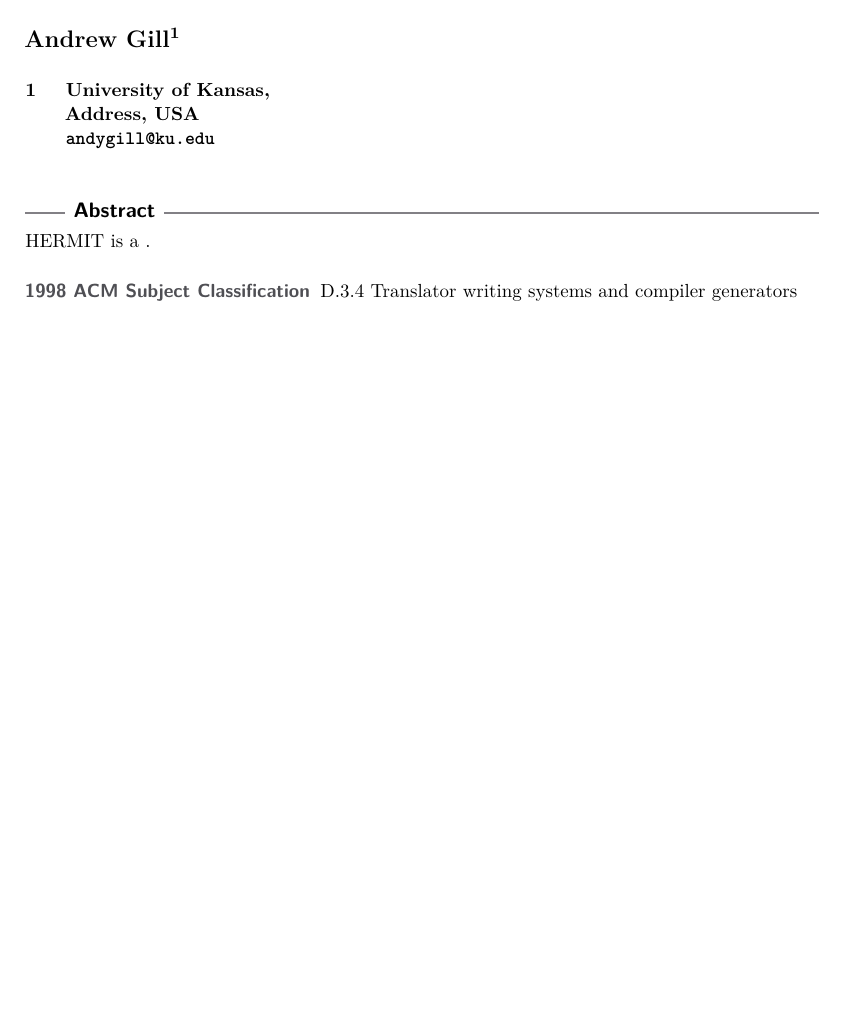
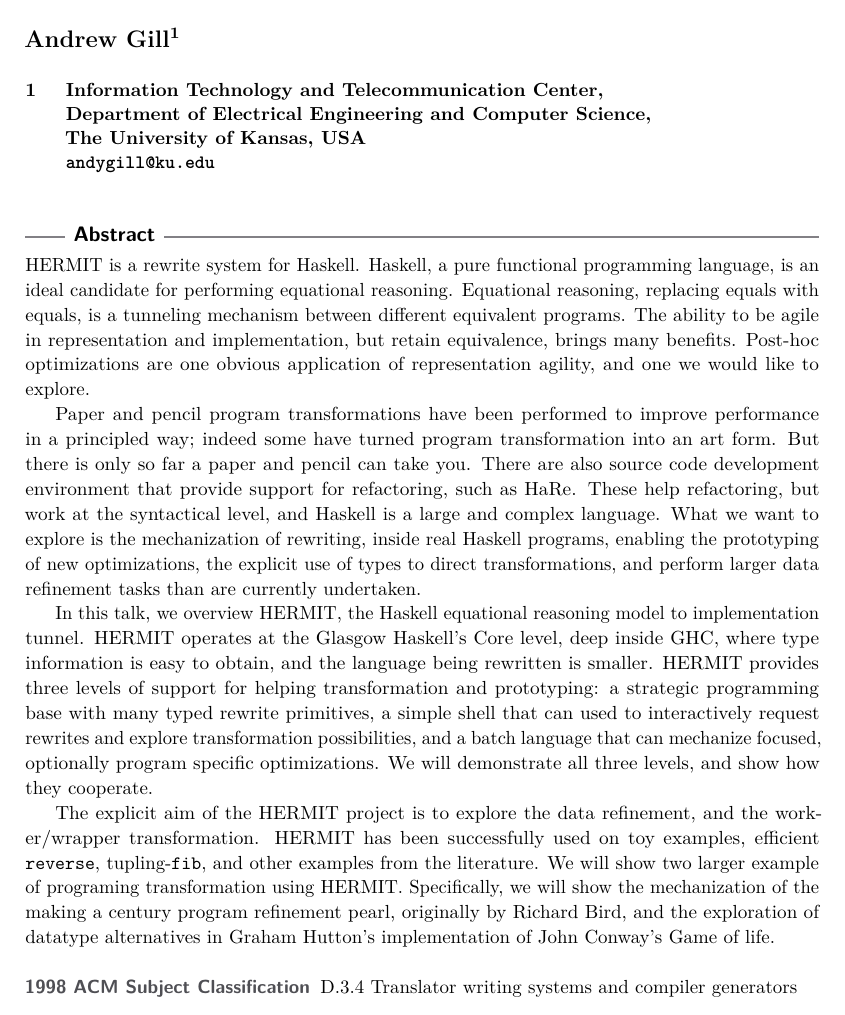
Before and after one commit to andygill/WPTE14, a LaTeX document (hermit-abstract.tex): part of the page, cut so that both start at the same text, the shorter picture padded with empty space. Compiled offline with pdfLaTeX.

Commit message:
First draft of abstract

```diff
--- a/hermit-abstract.tex
+++ b/hermit-abstract.tex
@@ -15,9 +15,10 @@
 \titlerunning{HERMIT: An Equational Reasoning Rewrite System} %optional, in case that the title is too long; the running title should fit into the top page column
 
 \author[1]{Andrew Gill}
-\affil[1]{University of Kansas,\\
-  Address, USA\\
-  \texttt{andygill@ku.edu}}
+\affil[1]{Information Technology and Telecommunication Center,\\
+Department of Electrical Engineering and Computer Science,\\
+The University of Kansas, USA\\
+\texttt{andygill@ku.edu}}
 \authorrunning{A.\,Gill}%mandatory. First: Use abbreviated first/middle names. Second (only in severe cases): Use first author plus 'et. al.'
 
 \Copyright{Andrew Gill}%mandatory. OASIcs license is "CC-BY";  http://creativecommons.org/licenses/by/3.0/
@@ -44,7 +45,62 @@
 \maketitle
 
 \begin{abstract}
-HERMIT is a .
+HERMIT is a rewrite system for Haskell.
+%
+Haskell, a pure functional programming language,
+is an ideal candidate for performing equational reasoning.
+%
+Equational reasoning, replacing equals with equals,
+is a tunneling mechanism between different equivalent programs.
+%
+The ability to be agile in representation and implementation,
+but retain equivalence, brings many benefits. Post-hoc
+optimizations are one obvious application of representation
+agility, and one we would like to explore.
+
+Paper and pencil program transformations have been performed
+to improve performance in a principled way; indeed some
+have turned program transformation into an art form.
+But there is only so far a paper and pencil can take you.
+%
+There are also source code development environment
+that provide support for refactoring, such as HaRe.
+These help refactoring, but work at the syntactical
+level, and Haskell is a large and complex language.
+%
+What we want to explore is the mechanization of rewriting,
+inside real Haskell programs, enabling the prototyping
+of new optimizations, the explicit use of types to direct
+transformations, and perform larger data refinement tasks
+than are currently undertaken.
+
+In this talk, we overview HERMIT, the Haskell
+equational reasoning model to implementation tunnel.
+%
+HERMIT operates at the Glasgow Haskell's Core level,
+deep inside GHC, where type information is easy to
+obtain, and the language being rewritten is smaller.
+%
+HERMIT provides three levels of support for helping
+transformation and prototyping: a strategic programming
+base with many typed rewrite primitives, a simple
+shell that can used to interactively request rewrites
+and explore transformation possibilities, and a batch
+language that can mechanize focused, optionally
+program specific optimizations.
+%
+We will demonstrate all three levels, and show how they cooperate.
+
+The explicit aim of the HERMIT project is to explore the data refinement,
+and the worker/wrapper transformation.
+%
+HERMIT has been successfully used on toy examples, efficient \verb|reverse|,
+tupling-\verb|fib|, and other examples from the literature.
+We will show two larger example of programing transformation using HERMIT.
+Specifically, we will show the mechanization of
+the making a century program refinement pearl, originally by Richard Bird,
+and the exploration of datatype alternatives in Graham Hutton's
+implementation of John Conway's Game of life.
 \end{abstract}
 
 \end{document}
```
Also changed, not shown: 2 other files.
